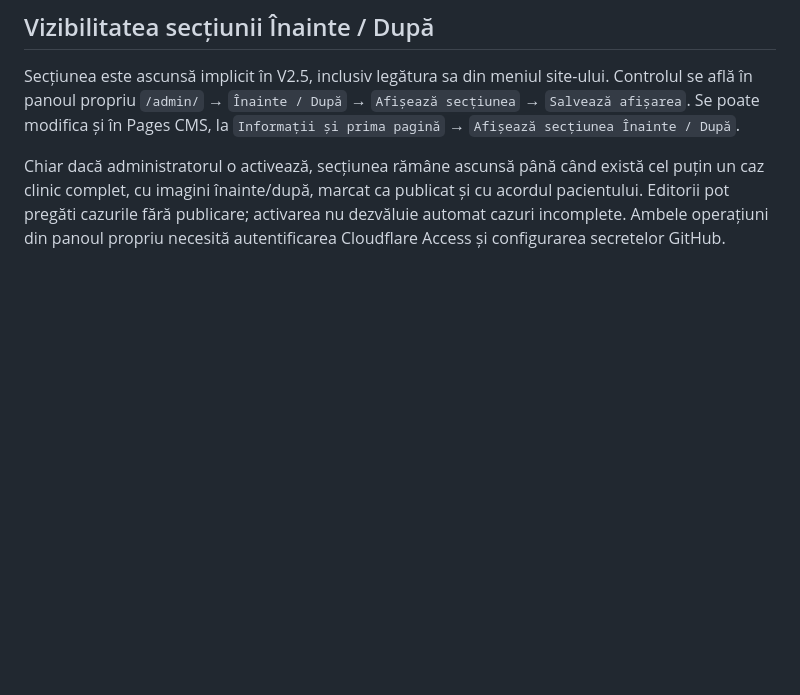
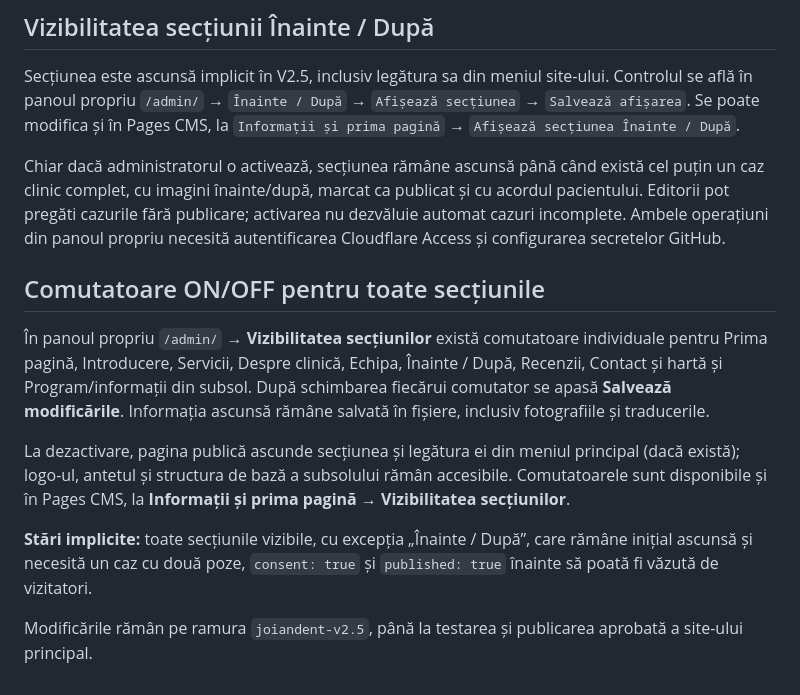
Before and after one commit to Sebyyyyyyyy/Joiandent, a Markdown page: README.md, the part around the change. Drawn GitHub-style; blank space fills up the shorter version.

Commit message:
docs: explain global section ON OFF controls and initial settings

```diff
--- a/README.md
+++ b/README.md
@@ -91,3 +91,13 @@ Este o versiune **de test**, nu activa niciun domeniu public înaintea configur
 Secțiunea este ascunsă implicit în V2.5, inclusiv legătura sa din meniul site-ului. Controlul se află în panoul propriu `/admin/` → `Înainte / După` → `Afișează secțiunea` → `Salvează afișarea`. Se poate modifica și în Pages CMS, la `Informații și prima pagină` → `Afișează secțiunea Înainte / După`.
 
 Chiar dacă administratorul o activează, secțiunea rămâne ascunsă până când există cel puțin un caz clinic complet, cu imagini înainte/după, marcat ca publicat și cu acordul pacientului. Editorii pot pregăti cazurile fără publicare; activarea nu dezvăluie automat cazuri incomplete. Ambele operațiuni din panoul propriu necesită autentificarea Cloudflare Access și configurarea secretelor GitHub.
+
+## Comutatoare ON/OFF pentru toate secțiunile
+
+În panoul propriu `/admin/` → **Vizibilitatea secțiunilor** există comutatoare individuale pentru Prima pagină, Introducere, Servicii, Despre clinică, Echipa, Înainte / După, Recenzii, Contact și hartă și Program/informații din subsol. După schimbarea fiecărui comutator se apasă **Salvează modificările**. Informația ascunsă rămâne salvată în fișiere, inclusiv fotografiile și traducerile.
+
+La dezactivare, pagina publică ascunde secțiunea și legătura ei din meniul principal (dacă există); logo-ul, antetul și structura de bază a subsolului rămân accesibile. Comutatoarele sunt disponibile și în Pages CMS, la **Informații și prima pagină → Vizibilitatea secțiunilor**.
+
+**Stări implicite:** toate secțiunile vizibile, cu excepția „Înainte / După”, care rămâne inițial ascunsă și necesită un caz cu două poze, `consent: true` și `published: true` înainte să poată fi văzută de vizitatori.
+
+Modificările rămân pe ramura `joiandent-v2.5`, până la testarea și publicarea aprobată a site-ului principal.
```
